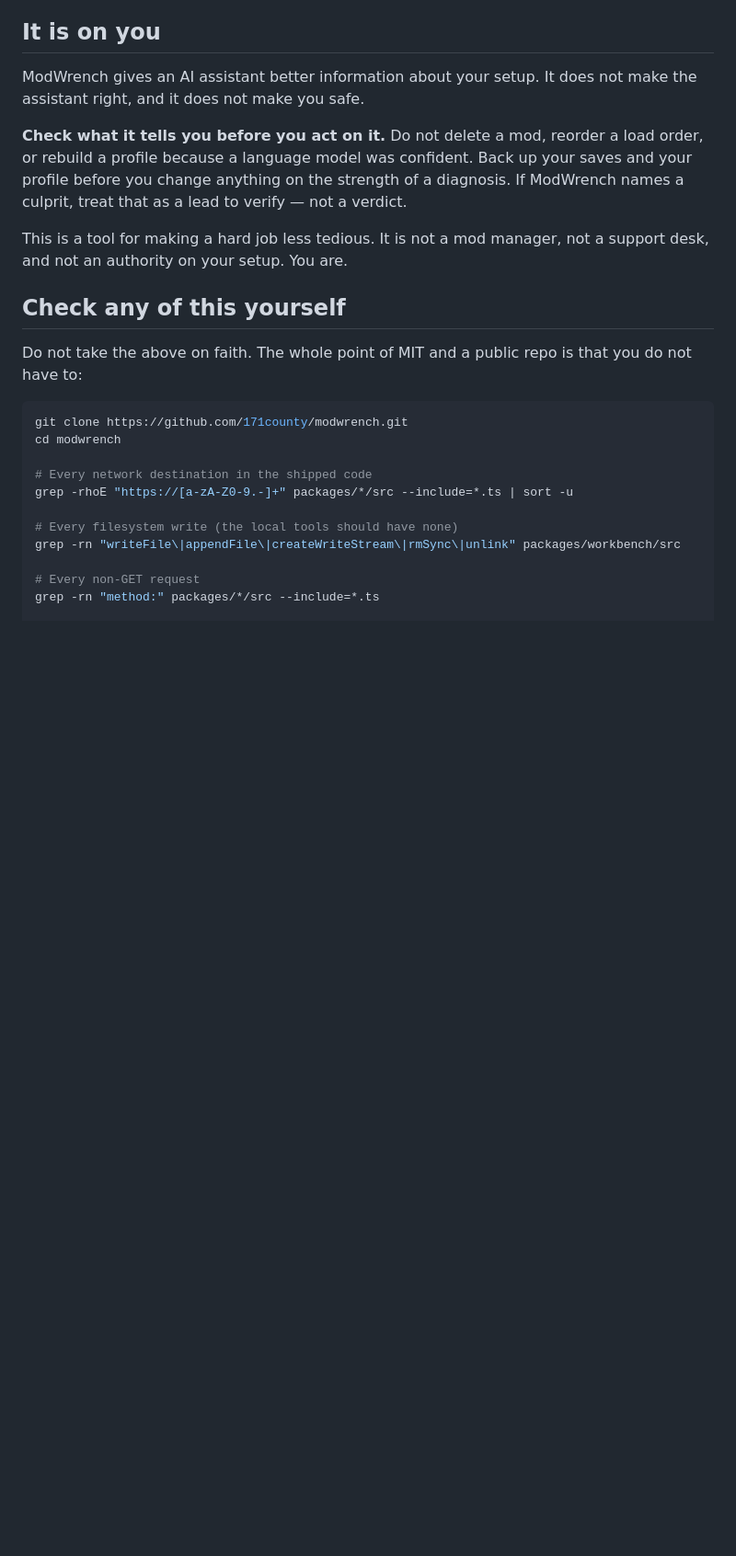
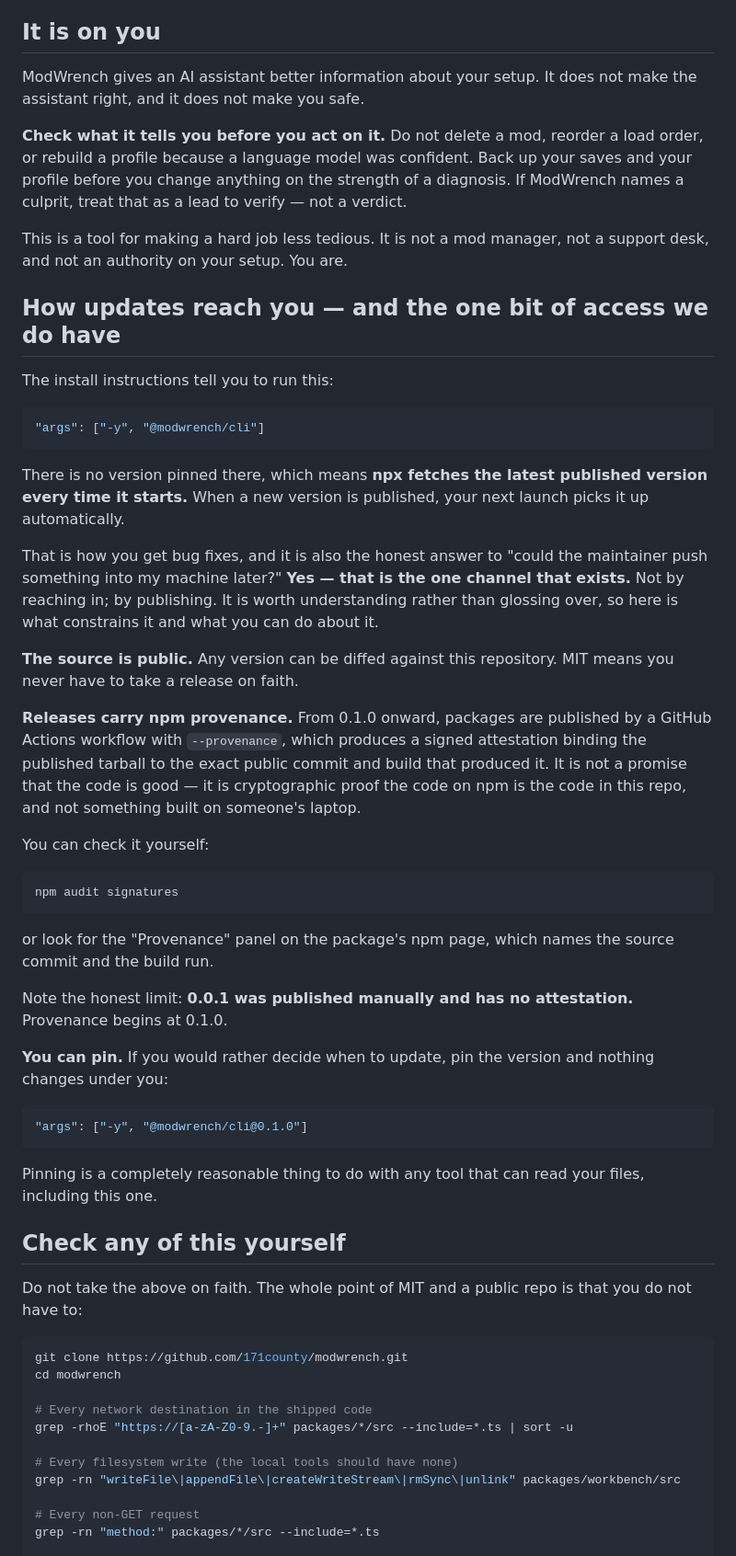
Before and after one commit to 171county/modwrench, a Markdown page: TRUST.md, the part around the change. Shown at 92% size. GitHub-like rendering; blank space fills up the shorter version.

Commit message:
docs(trust): disclose the update channel, provenance, and how to pin
The install instructions use `npx -y @modwrench/cli` with no version pin, which
means npx fetches the latest published version on every launch. That is how
users get fixes, and it is also the honest answer to "could the maintainer push
something to my machine later?" — yes, by publishing. A document that claims no
access while omitting the one channel that exists would be exactly the kind of
selective truth this file is supposed to avoid, so it is now stated plainly
rather than left for someone else to point out.

Three things constrain it, and all three are now written down: the source is
public and diffable, releases from 0.1.0 carry npm provenance attestations
binding the tarball to the public commit that built it (verifiable with
`npm audit signatures`), and users can pin a version.

Stated with its limit: 0.0.1 was published by hand and has no attestation.
Provenance begins at 0.1.0.

Co-Authored-By: Claude Opus 5 <noreply@anthropic.com>

````diff
--- a/TRUST.md
+++ b/TRUST.md
@@ -97,6 +97,40 @@ ModWrench gives an AI assistant better information about your setup. It does not
 
 This is a tool for making a hard job less tedious. It is not a mod manager, not a support desk, and not an authority on your setup. You are.
 
+## How updates reach you — and the one bit of access we do have
+
+The install instructions tell you to run this:
+
+```json
+"args": ["-y", "@modwrench/cli"]
+```
+
+There is no version pinned there, which means **npx fetches the latest published version every time it starts.** When a new version is published, your next launch picks it up automatically.
+
+That is how you get bug fixes, and it is also the honest answer to "could the maintainer push something into my machine later?" **Yes — that is the one channel that exists.** Not by reaching in; by publishing. It is worth understanding rather than glossing over, so here is what constrains it and what you can do about it.
+
+**The source is public.** Any version can be diffed against this repository. MIT means you never have to take a release on faith.
+
+**Releases carry npm provenance.** From 0.1.0 onward, packages are published by a GitHub Actions workflow with `--provenance`, which produces a signed attestation binding the published tarball to the exact public commit and build that produced it. It is not a promise that the code is good — it is cryptographic proof the code on npm is the code in this repo, and not something built on someone's laptop.
+
+You can check it yourself:
+
+```bash
+npm audit signatures
+```
+
+or look for the "Provenance" panel on the package's npm page, which names the source commit and the build run.
+
+Note the honest limit: **0.0.1 was published manually and has no attestation.** Provenance begins at 0.1.0.
+
+**You can pin.** If you would rather decide when to update, pin the version and nothing changes under you:
+
+```json
+"args": ["-y", "@modwrench/cli@0.1.0"]
+```
+
+Pinning is a completely reasonable thing to do with any tool that can read your files, including this one.
+
 ## Check any of this yourself
 
 Do not take the above on faith. The whole point of MIT and a public repo is that you do not have to:
````
